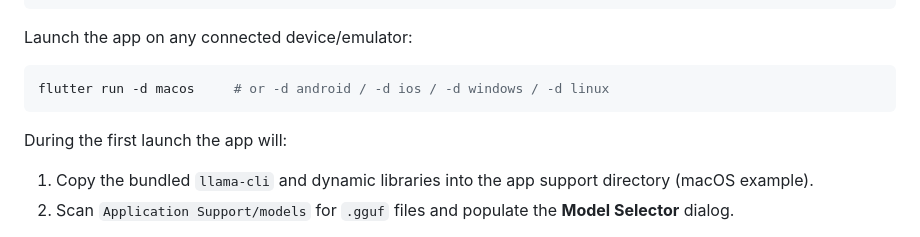
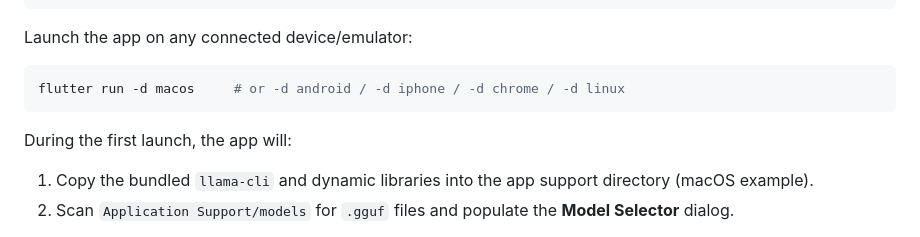
Before and after one commit to Aqila-Farahmand/offline_chatbot_app, a Markdown page: README.md, the part around the change. GitHub-like rendering.

````diff
--- a/README.md
+++ b/README.md
@@ -71,10 +71,10 @@ cd ios && pod install && cd ..
 Launch the app on any connected device/emulator:
 
 ```bash
-flutter run -d macos     # or -d android / -d ios / -d windows / -d linux
+flutter run -d macos     # or -d android / -d iphone / -d chrome / -d linux
 ```
 
-During the first launch the app will:
+During the first launch, the app will:
 
 1. Copy the bundled `llama-cli` and dynamic libraries into the app support directory (macOS example).
 2. Scan `Application Support/models` for `.gguf` files and populate the **Model Selector** dialog.
````
